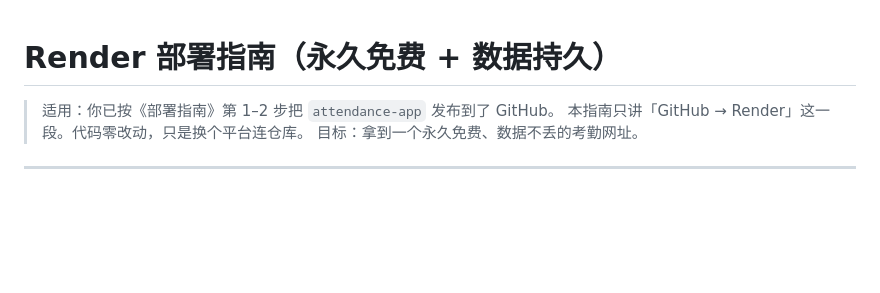
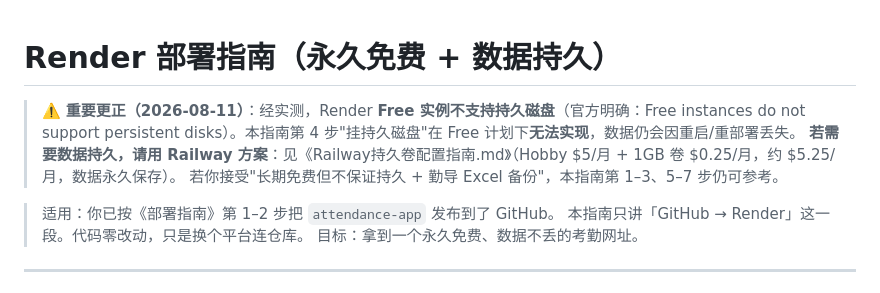
Before and after one commit to Kairos0612/attendance-app, a Markdown page: Render部署指南.md, the part around the change. Rendered like a GitHub page; blank space fills up the shorter version.

```diff
--- a/Render部署指南.md
+++ b/Render部署指南.md
@@ -1,4 +1,8 @@
 # Render 部署指南（永久免费 + 数据持久）
+
+> ⚠️ **重要更正（2026-08-11）**：经实测，Render **Free 实例不支持持久磁盘**（官方明确：Free instances do not support persistent disks）。本指南第 4 步"挂持久磁盘"在 Free 计划下**无法实现**，数据仍会因重启/重部署丢失。
+> **若需要数据持久，请用 Railway 方案**：见《Railway持久卷配置指南.md》（Hobby $5/月 + 1GB 卷 $0.25/月，约 $5.25/月，数据永久保存）。
+> 若你接受"长期免费但不保证持久 + 勤导 Excel 备份"，本指南第 1–3、5–7 步仍可参考。
 
 > 适用：你已按《部署指南》第 1–2 步把 `attendance-app` 发布到了 GitHub。
 > 本指南只讲「GitHub → Render」这一段。代码零改动，只是换个平台连仓库。
```
Also changed, not shown: Railway持久卷配置指南.md (added, +77 -0 lines).
